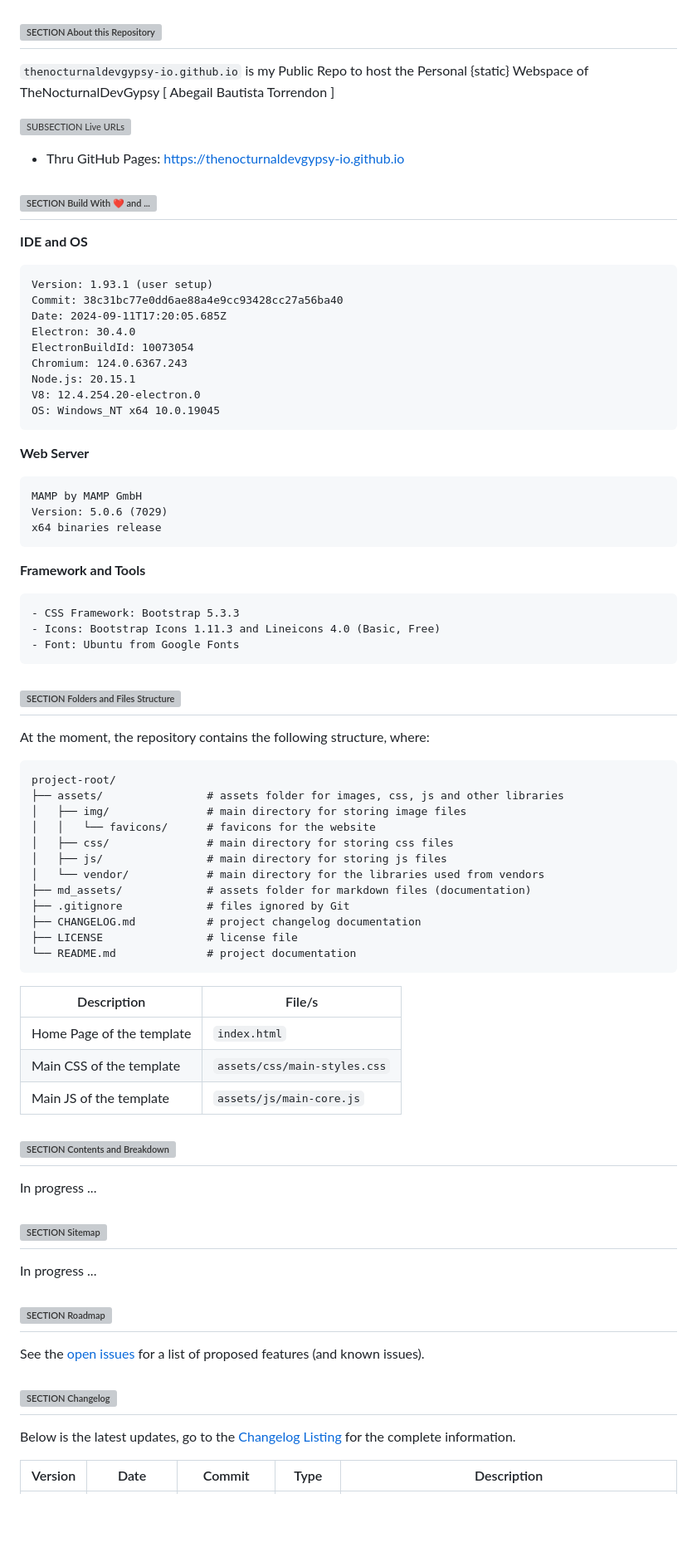
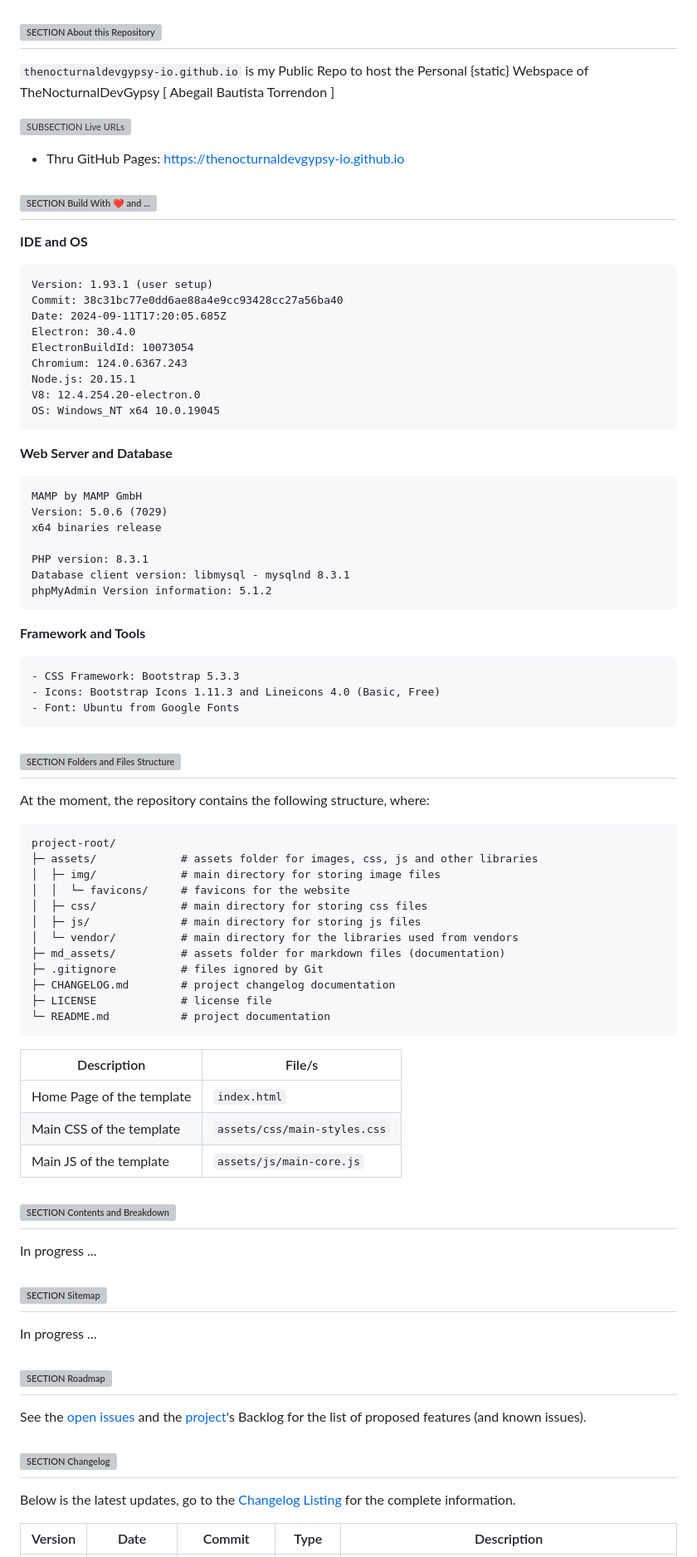
Before and after one commit to thenocturnaldevgypsy-io/thenocturnaldevgypsy-io.github.io, a Markdown page: README.md, the part around one of its changes. Shown at 83% size. GitHub-like rendering; blank space fills up the shorter version; grey boxes are pictures that could not be loaded.

Commit message:
Updated the repo's documentation

````diff
--- a/README.md
+++ b/README.md
@@ -36,11 +37,15 @@ Node.js: 20.15.1
 V8: 12.4.254.20-electron.0
 OS: Windows_NT x64 10.0.19045
 ```
-**Web Server**
+**Web Server and Database**
 ```
 MAMP by MAMP GmbH
 Version: 5.0.6 (7029)
 x64 binaries release
+
+PHP version: 8.3.1
+Database client version: libmysql - mysqlnd 8.3.1
+phpMyAdmin Version information: 5.1.2
 ```
 **Framework and Tools**
 ```
@@ -54,17 +59,17 @@ x64 binaries release
 At the moment, the repository contains the following structure, where:
 ```
 project-root/
-├── assets/                # assets folder for images, css, js and other libraries
-│   ├── img/               # main directory for storing image files
-│   │   └── favicons/      # favicons for the website
-│   ├── css/               # main directory for storing css files
-│   ├── js/                # main directory for storing js files
-│   └── vendor/            # main directory for the libraries used from vendors
-├── md_assets/             # assets folder for markdown files (documentation)
-├── .gitignore             # files ignored by Git
-├── CHANGELOG.md           # project changelog documentation
-├── LICENSE                # license file
-└── README.md              # project documentation
+├─ assets/             # assets folder for images, css, js and other libraries
+│  ├─ img/             # main directory for storing image files
+│  │  └─ favicons/     # favicons for the website
+│  ├─ css/             # main directory for storing css files
+│  ├─ js/              # main directory for storing js files
+│  └─ vendor/          # main directory for the libraries used from vendors
+├─ md_assets/          # assets folder for markdown files (documentation)
+├─ .gitignore          # files ignored by Git
+├─ CHANGELOG.md        # project changelog documentation
+├─ LICENSE             # license file
+└─ README.md           # project documentation
 ```
 | Description | File/s |
 | ------------- | ------------- |
@@ -100,10 +105,11 @@ About Us                      #
 └── Page 2.4/                 #
 ``` -->
 
-## ![SECTION Roadmap](https://custom-icon-badges.demolab.com/badge/-Roadmap-24292e?logo=tasklist&logoColor=white&labelColor=00416a)
-See the [open issues](https://github.com/thenocturnaldevgypsy-io/thenocturnaldevgypsy-io.github.io/issues) for a list of proposed features (and known issues).
+## ![SECTION Roadmap](https://custom-icon-badges.demolab.com/badge/-Roadmap-2471AE?logo=tasklist&logoColor=white&labelColor=2471AE)
+See the [open issues](https://github.com/thenocturnaldevgypsy-io/thenocturnaldevgypsy-io.github.io/issues) and the [project](https://github.com/thenocturnaldevgypsy-io/thenocturnaldevgypsy-io.github.io/projects?query=is%3Aopen)'s Backlog  for the list of proposed features (and known issues).
 
-## ![SECTION Changelog](https://custom-icon-badges.demolab.com/badge/-Changelog-24292e?logo=log&logoColor=white&labelColor=00416a)
+
+## ![SECTION Changelog](https://custom-icon-badges.demolab.com/badge/-Changelog-2471AE?logo=log&logoColor=white&labelColor=2471AE)
 
 Below is the latest updates, go to the [Changelog Listing](CHANGELOG.md) for the complete information.
 
````
Also changed, not shown: other parts of README.md (+17 -10 lines), CHANGELOG.md (+3 -2 lines).
